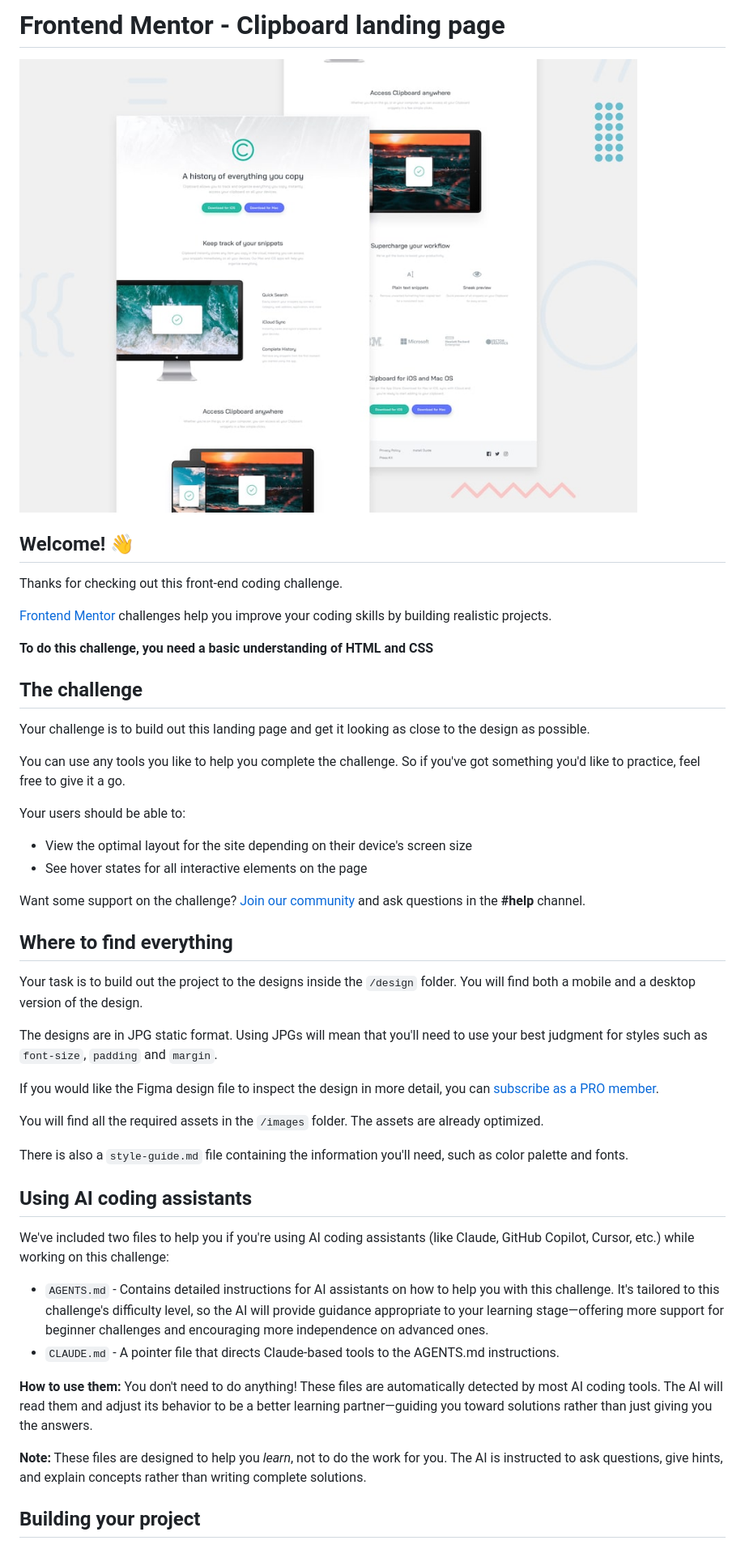
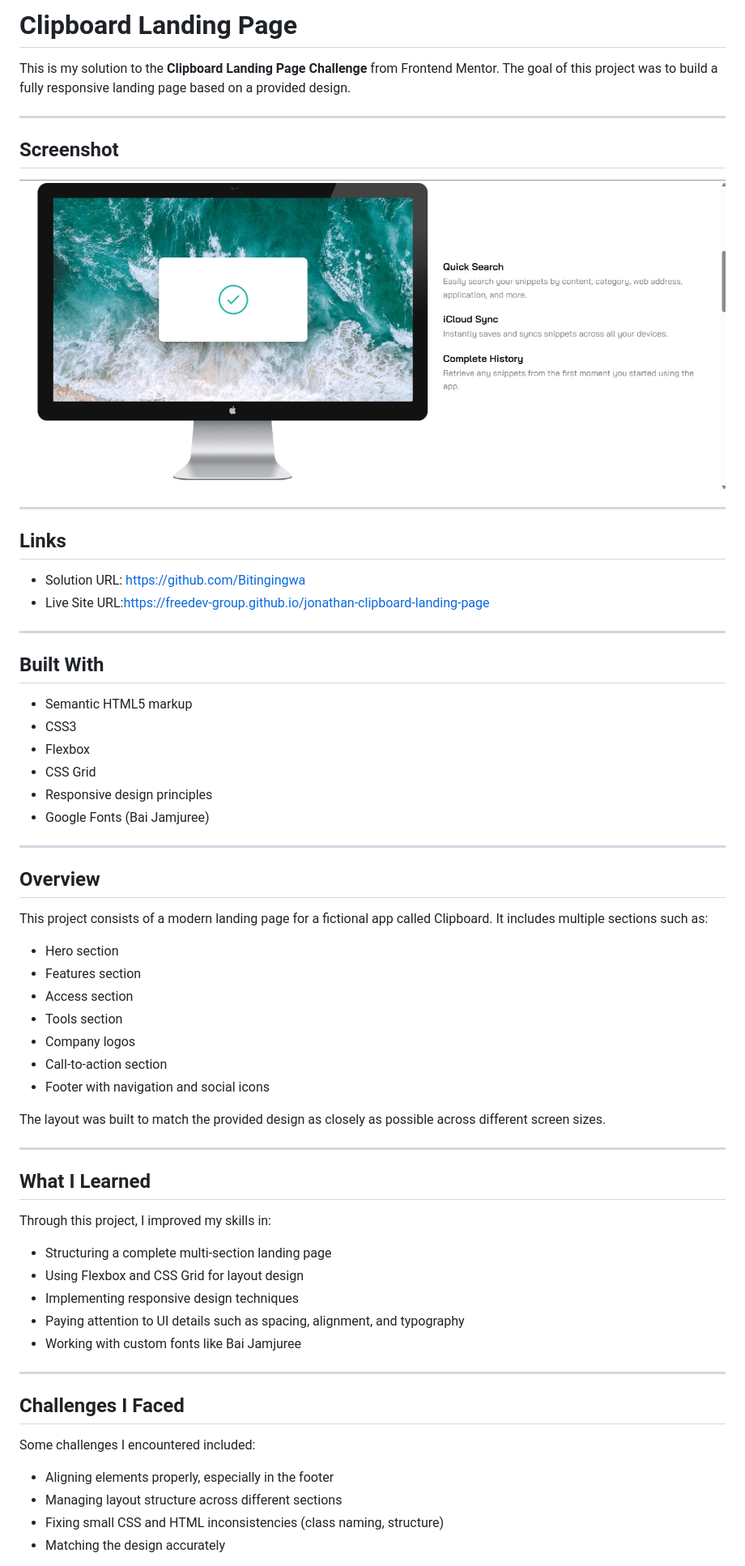
Before and after one commit to FreeDev-Group/jonathan-clipboard-landing-page, a Markdown page: README.md, the part around the change printed below. Shown: that part at 81% size. Rendered like a GitHub page; pictures changed too: images/screenshot.png (added).

Commit message:
feat: FINAL HTML CSS Update Changes #1 #5

```diff
--- a/README.md
+++ b/README.md
@@ -1,50 +1,67 @@
-# Frontend Mentor - Clipboard landing page
+# Clipboard Landing Page
 
-![Design preview for the Clipboard landing page coding challenge](preview.jpg)
+This is my solution to the **Clipboard Landing Page Challenge** from Frontend Mentor. The goal of this project was to build a fully responsive landing page based on a provided design.
 
-## Welcome! 👋
+---
 
-Thanks for checking out this front-end coding challenge.
+##  Screenshot
 
-[Frontend Mentor](https://www.frontendmentor.io) challenges help you improve your coding skills by building realistic projects.
+![Project Screenshot](./images/screenshot.png)
 
-**To do this challenge, you need a basic understanding of HTML and CSS**
+---
 
-## The challenge
+##  Links
 
-Your challenge is to build out this landing page and get it looking as close to the design as possible.
+- Solution URL: https://github.com/Bitingingwa
+- Live Site URL:https://freedev-group.github.io/jonathan-clipboard-landing-page
 
-You can use any tools you like to help you complete the challenge. So if you've got something you'd like to practice, feel free to give it a go.
+---
 
-Your users should be able to:
+##  Built With
 
-- View the optimal layout for the site depending on their device's screen size
-- See hover states for all interactive elements on the page
+- Semantic HTML5 markup
+- CSS3
+- Flexbox
+- CSS Grid
+- Responsive design principles
+- Google Fonts (Bai Jamjuree)
 
-Want some support on the challenge? [Join our community](https://www.frontendmentor.io/community) and ask questions in the **#help** channel.
+---
 
-## Where to find everything
+##  Overview
 
-Your task is to build out the project to the designs inside the `/design` folder. You will find both a mobile and a desktop version of the design.
+This project consists of a modern landing page for a fictional app called Clipboard. It includes multiple sections such as:
 
-The designs are in JPG static format. Using JPGs will mean that you'll need to use your best judgment for styles such as `font-size`, `padding` and `margin`.
+- Hero section
+- Features section
+- Access section
+- Tools section
+- Company logos
+- Call-to-action section
+- Footer with navigation and social icons
 
-If you would like the Figma design file to inspect the design in more detail, you can [subscribe as a PRO member](https://www.frontendmentor.io/pro).
+The layout was built to match the provided design as closely as possible across different screen sizes.
 
-You will find all the required assets in the `/images` folder. The assets are already optimized.
+---
 
-There is also a `style-guide.md` file containing the information you'll need, such as color palette and fonts.
+##  What I Learned
 
-## Using AI coding assistants
+Through this project, I improved my skills in:
 
-We've included two files to help you if you're using AI coding assistants (like Claude, GitHub Copilot, Cursor, etc.) while working on this challenge:
+- Structuring a complete multi-section landing page
+- Using Flexbox and CSS Grid for layout design
+- Implementing responsive design techniques
+- Paying attention to UI details such as spacing, alignment, and typography
+- Working with custom fonts like Bai Jamjuree
 
-- `AGENTS.md` - Contains detailed instructions for AI assistants on how to help you with this challenge. It's tailored to this challenge's difficulty level, so the AI will provide guidance appropriate to your learning stage—offering more support for beginner challenges and encouraging more independence on advanced ones.
-- `CLAUDE.md` - A pointer file that directs Claude-based tools to the AGENTS.md instructions.
+---
 
-**How to use them:** You don't need to do anything! These files are automatically detected by most AI coding tools. The AI will read them and adjust its behavior to be a better learning partner—guiding you toward solutions rather than just giving you the answers.
+##  Challenges I Faced
 
-**Note:** These files are designed to help you *learn*, not to do the work for you. The AI is instructed to ask questions, give hints, and explain concepts rather than writing complete solutions.
+Some challenges I encountered included:
 
-## Building your project
+- Aligning elements properly, especially in the footer
+- Managing layout structure across different sections
+- Fixing small CSS and HTML inconsistencies (class naming, structure)
+- Matching the design accurately
 
```
Also changed, not shown: other parts of README.md (+15 -43 lines), 2 other files.
